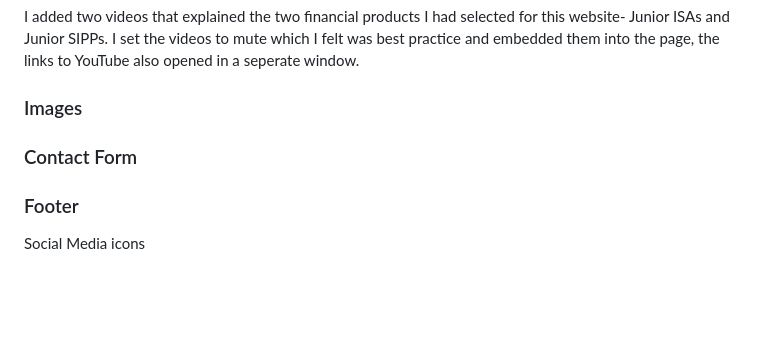
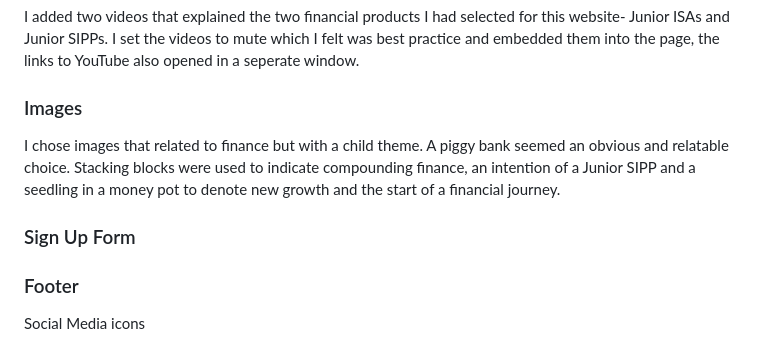
Before and after one commit to Katherine-Holland/PP1-Finance-First, a Markdown page: README.md, the part around the change. Drawn GitHub-style; blank space fills up the shorter version.

```diff
--- a/README.md
+++ b/README.md
@@ -50,8 +50,9 @@ I created two buttons on the 'Homepage' and a button on the 'Sign Up' page. The
 I added two videos that explained the two financial products I had selected for this website- Junior ISAs and Junior SIPPs. I set the videos to mute which I felt was best practice and embedded them into the page, the links to YouTube also opened in a seperate window.
 
 ### Images
+I chose images that related to finance but with a child theme. A piggy bank seemed an obvious and relatable choice. Stacking blocks were used to indicate compounding finance, an intention of a Junior SIPP and a seedling in a money pot to denote new growth and the start of a financial journey.
 
-### Contact Form
+### Sign Up Form
 
 ### Footer
 Social Media icons
```
